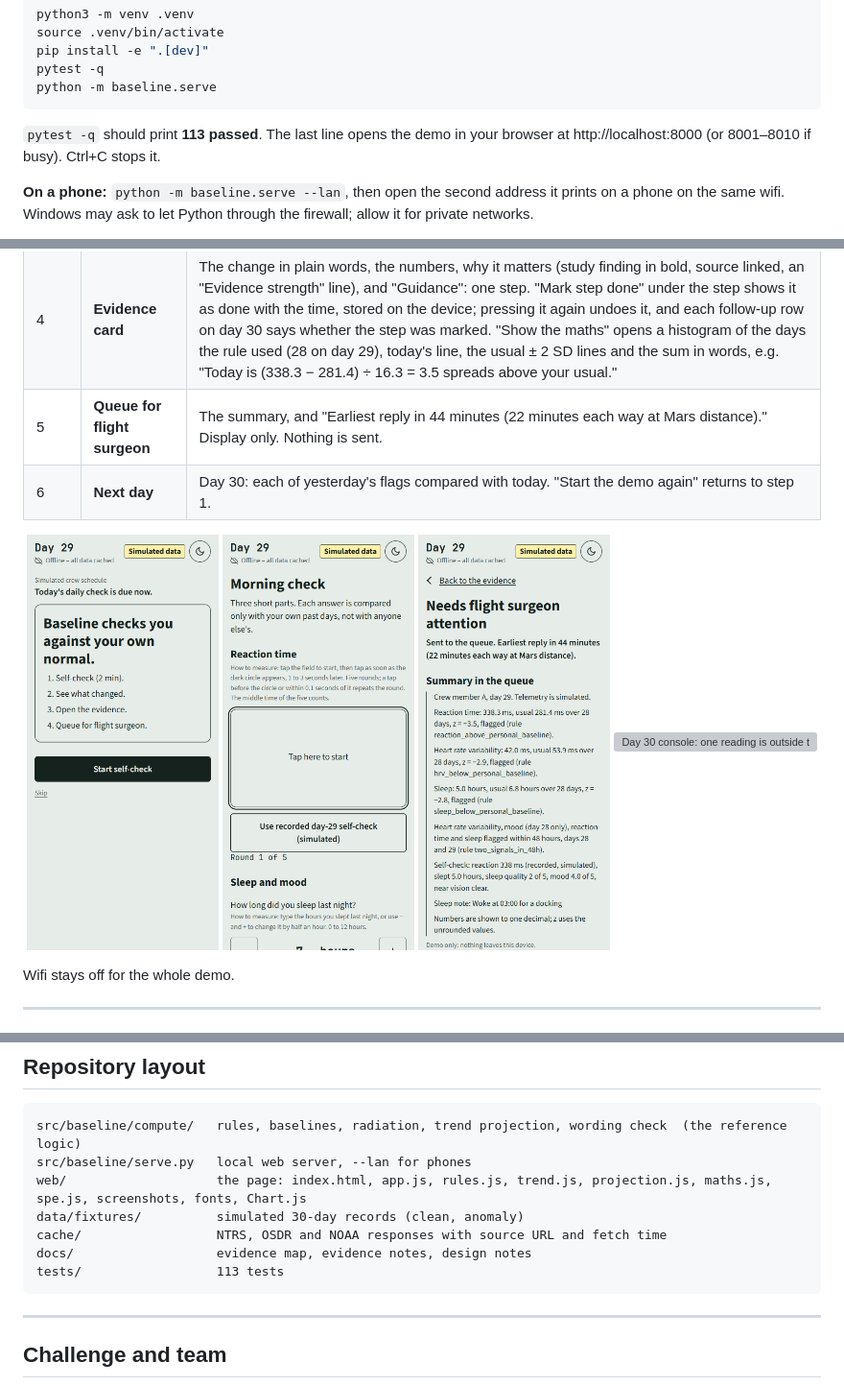
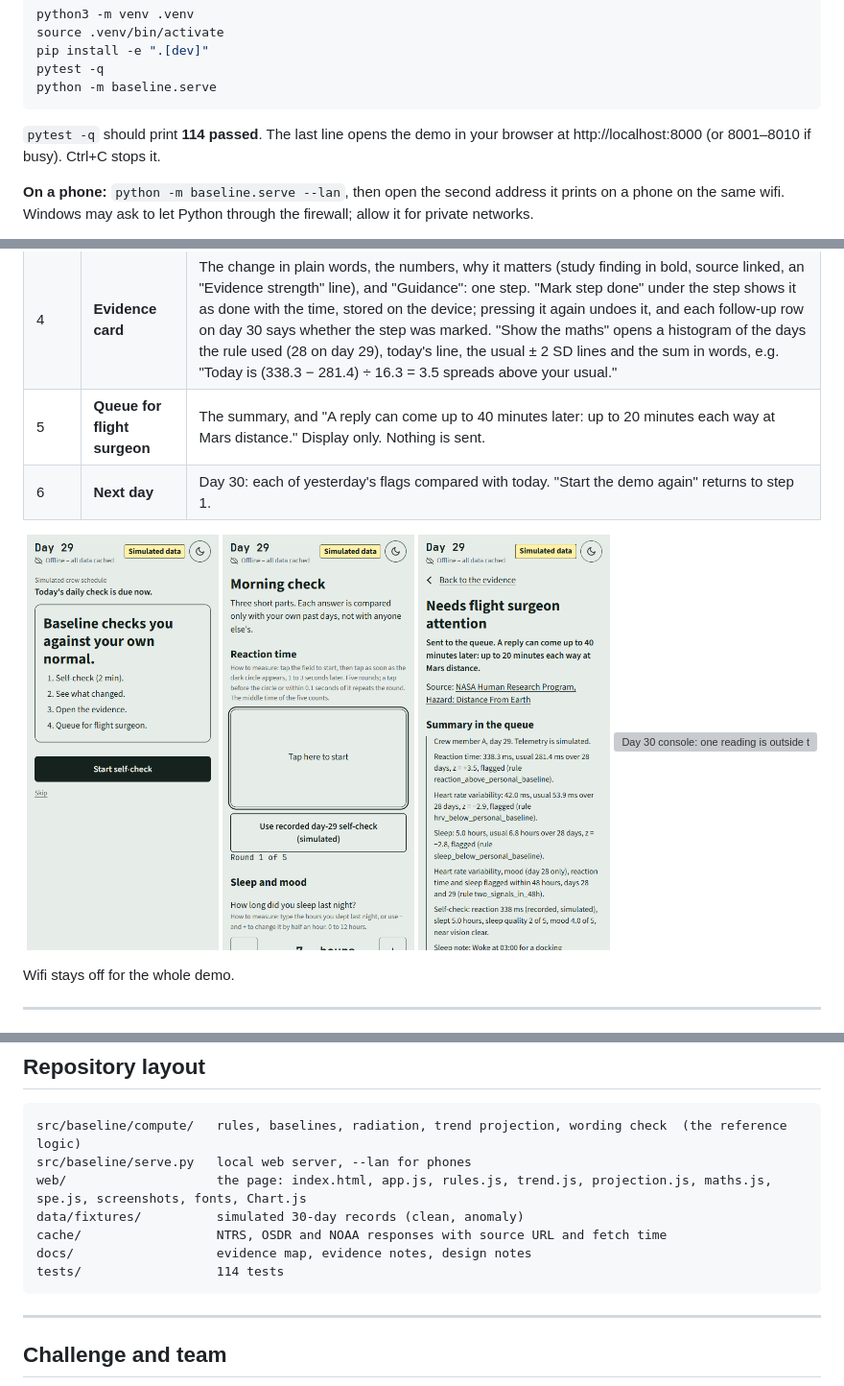
Before and after one commit to obsidianprimeofficial-alt/baseline, a Markdown page: README.md, 3 parts joined by grey strips. Shown: that part at 96% size. Drawn GitHub-style; pictures changed too: web/screenshots/5-queue-390.png; grey boxes are pictures that could not be loaded.

Commit message:
Mars delay: up to 20 minutes one way, up to 40 round trip, from NASA's Distance from Earth page

````diff
--- a/README.md
+++ b/README.md
@@ -67,7 +67,7 @@ pytest -q
 python -m baseline.serve
 ```
 
-`pytest -q` should print **113 passed**. The last line opens the demo in your browser at http://localhost:8000 (or 8001–8010 if busy). Ctrl+C stops it.
+`pytest -q` should print **114 passed**. The last line opens the demo in your browser at http://localhost:8000 (or 8001–8010 if busy). Ctrl+C stops it.
 
 **On a phone:** `python -m baseline.serve --lan`, then open the second address it prints on a phone on the same wifi. Windows may ask to let Python through the firewall; allow it for private networks.
 
@@ -98,7 +98,7 @@ For a repeatable demo, use the **"Use recorded day-29 self-check"** button in st
 | 2 | **Console** | "Health status": one chart per signal, seven in all (heart rate, heart rate variability (HRV), blood oxygen, core temperature, sleep, mood and reaction time); a 7 days · 30 days switch (30 by default, same usual range in both). Grey band = your usual range. Orange dot = flagged. Orange ring = being watched. |
 | 3 | **What changed** | Each flag in two lines: today's value against your usual, then a plain status such as "Well outside your usual range, third day running." A signal outside its usual range three days running also gets a trend card under its flag: the three values, the change per day from a least-squares line through them, and whether a straight line from today gets back inside the usual range within 30 days, labelled "Projection from your own last 3 days, not a forecast." |
 | 4 | **Evidence card** | The change in plain words, the numbers, why it matters (study finding in bold, source linked, an "Evidence strength" line), and "Guidance": one step. "Mark step done" under the step shows it as done with the time, stored on the device; pressing it again undoes it, and each follow-up row on day 30 says whether the step was marked. "Show the maths" opens a histogram of the days the rule used (28 on day 29), today's line, the usual ± 2 SD lines and the sum in words, e.g. "Today is (338.3 − 281.4) ÷ 16.3 = 3.5 spreads above your usual." |
-| 5 | **Queue for flight surgeon** | The summary, and "Earliest reply in 44 minutes (22 minutes each way at Mars distance)." Display only. Nothing is sent. |
+| 5 | **Queue for flight surgeon** | The summary, and "A reply can come up to 40 minutes later: up to 20 minutes each way at Mars distance." Display only. Nothing is sent. |
 | 6 | **Next day** | Day 30: each of yesterday's flags compared with today. "Start the demo again" returns to step 1. |
 
 <p align="center">
@@ -215,7 +215,7 @@ web/                    the page: index.html, app.js, rules.js, trend.js, projec
 data/fixtures/          simulated 30-day records (clean, anomaly)
 cache/                  NTRS, OSDR and NOAA responses with source URL and fetch time
 docs/                   evidence map, evidence notes, design notes
-tests/                  113 tests
+tests/                  114 tests
 ```
 
 ---
````
Also changed, not shown: web/screenshots/5-queue-390-dark.png, 2 other files.
